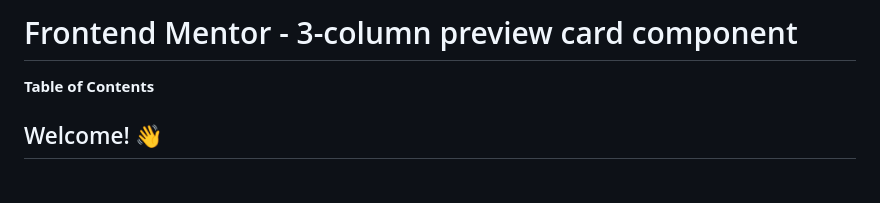
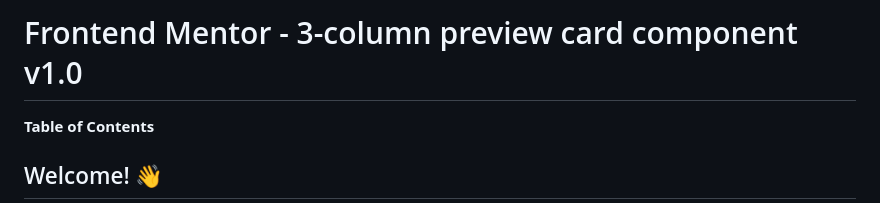
Before and after one commit to adonmez04/3-column-preview-card-component-v1.0, a Markdown page: README.md, the part around the change. GitHub-like rendering; blank space fills up the shorter version.

```diff
--- a/README.md
+++ b/README.md
@@ -1,4 +1,4 @@
-# Frontend Mentor - 3-column preview card component
+# Frontend Mentor - 3-column preview card component v1.0
 
 **Table of Contents**
 
```
